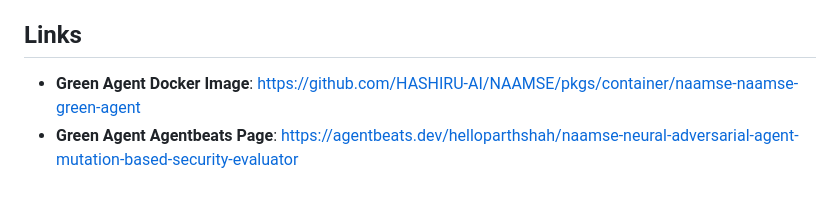
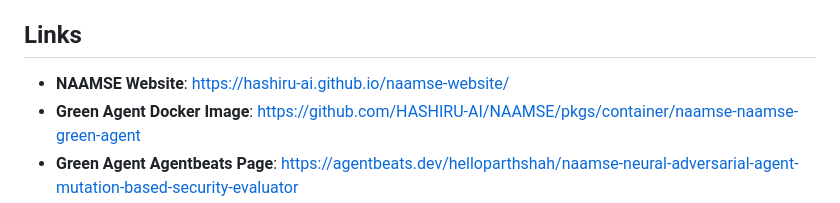
Before and after one commit to HASHIRU-AI/NAAMSE, a Markdown page: README.md, the part around the change. Drawn GitHub-style.

Commit message:
Update README with NAAMSE framework details

```diff
--- a/README.md
+++ b/README.md
@@ -10,6 +10,7 @@ NAAMSE (Neural Adversarial Agent Mutation-based Security Evaluator) is an automa
 
 ## Links
 
+- **NAAMSE Website**: [https://hashiru-ai.github.io/naamse-website/](https://hashiru-ai.github.io/naamse-website/)
 - **Green Agent Docker Image**: [https://github.com/HASHIRU-AI/NAAMSE/pkgs/container/naamse-naamse-green-agent](https://github.com/HASHIRU-AI/NAAMSE/pkgs/container/naamse-naamse-green-agent)
 - **Green Agent Agentbeats Page**: [https://agentbeats.dev/helloparthshah/naamse-neural-adversarial-agent-mutation-based-security-evaluator](https://agentbeats.dev/helloparthshah/naamse-neural-adversarial-agent-mutation-based-security-evaluator)
 - **Example Purple Agent Docker Image**: [https://github.com/HASHIRU-AI/NAAMSE/pkgs/container/naamse-naamse-purple-agent](https://github.com/HASHIRU-AI/NAAMSE/pkgs/container/naamse-naamse-purple-agent)
```
